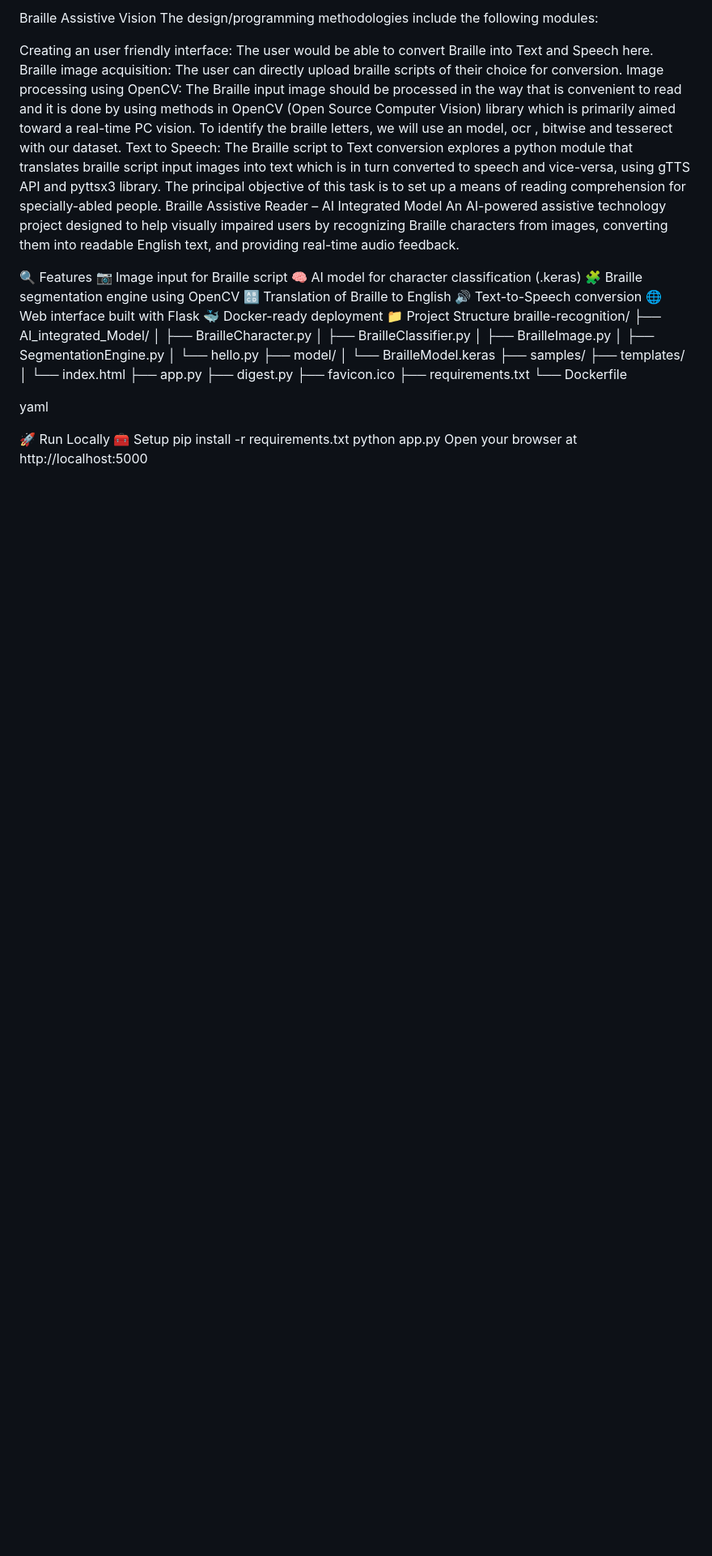
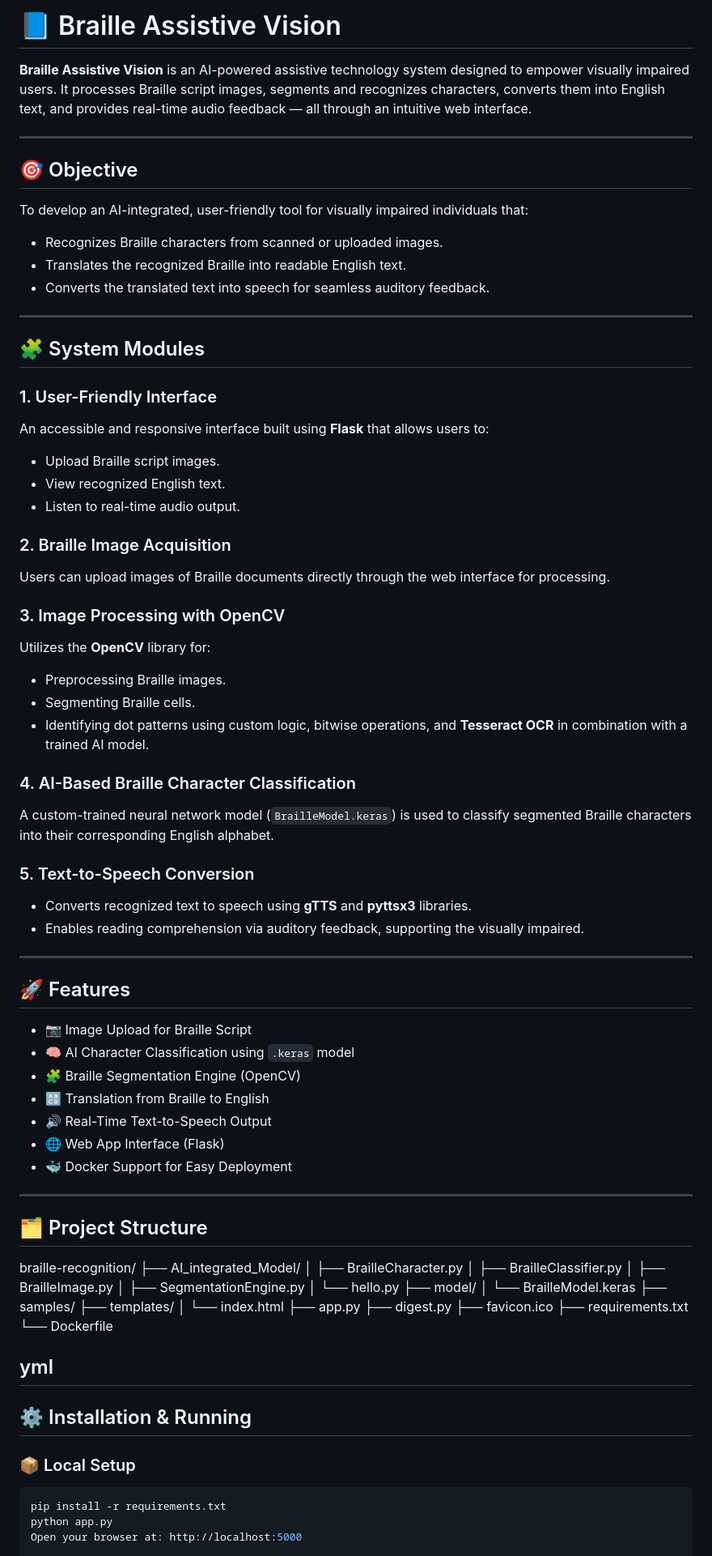
Before and after one commit to asad8210/braille-recognition, a Markdown page: README.md, the part around the change printed below. Shown: that part at 81% size. Drawn GitHub-style; blank space fills up the shorter version.

````diff
--- a/README.md
+++ b/README.md
@@ -1,29 +1,84 @@
-Braille Assistive Vision
-The design/programming methodologies include the following modules:
+# 📘 Braille Assistive Vision
 
-Creating an user friendly interface: The user would be able to convert Braille into Text and Speech here.
-Braille image acquisition: The user can directly upload braille scripts of their choice for conversion.
-Image processing using OpenCV: The Braille input image should be processed in the way that is convenient to read and it is done by using methods in OpenCV (Open Source Computer Vision) library which is primarily aimed toward a real-time PC vision. To identify the braille letters, we will use an model, ocr , bitwise and tesserect with our dataset.
-Text to Speech: The Braille script to Text conversion explores a python module that translates braille script input images into text which is in turn converted to speech and vice-versa, using gTTS API and pyttsx3 library. The principal objective of this task is to set up a means of reading comprehension for specially-abled people.
-Braille Assistive Reader – AI Integrated Model
-An AI-powered assistive technology project designed to help visually impaired users by recognizing Braille characters from images, converting them into readable English text, and providing real-time audio feedback.
+**Braille Assistive Vision** is an AI-powered assistive technology system designed to empower visually impaired users. It processes Braille script images, segments and recognizes characters, converts them into English text, and provides real-time audio feedback — all through an intuitive web interface.
 
-🔍 Features
-📷 Image input for Braille script
-🧠 AI model for character classification (.keras)
-🧩 Braille segmentation engine using OpenCV
-🔠 Translation of Braille to English
-🔊 Text-to-Speech conversion
-🌐 Web interface built with Flask
-🐳 Docker-ready deployment
-📁 Project Structure
-braille-recognition/ ├── AI_integrated_Model/ │ ├── BrailleCharacter.py │ ├── BrailleClassifier.py │ ├── BrailleImage.py │ ├── SegmentationEngine.py │ └── hello.py ├── model/ │ └── BrailleModel.keras ├── samples/ ├── templates/ │ └── index.html ├── app.py ├── digest.py ├── favicon.ico ├── requirements.txt └── Dockerfile
+---
 
-yaml
+## 🎯 Objective
 
-🚀 Run Locally
-🧰 Setup
+To develop an AI-integrated, user-friendly tool for visually impaired individuals that:
+- Recognizes Braille characters from scanned or uploaded images.
+- Translates the recognized Braille into readable English text.
+- Converts the translated text into speech for seamless auditory feedback.
+
+---
+
+## 🧩 System Modules
+
+### 1. User-Friendly Interface
+An accessible and responsive interface built using **Flask** that allows users to:
+- Upload Braille script images.
+- View recognized English text.
+- Listen to real-time audio output.
+
+### 2. Braille Image Acquisition
+Users can upload images of Braille documents directly through the web interface for processing.
+
+### 3. Image Processing with OpenCV
+Utilizes the **OpenCV** library for:
+- Preprocessing Braille images.
+- Segmenting Braille cells.
+- Identifying dot patterns using custom logic, bitwise operations, and **Tesseract OCR** in combination with a trained AI model.
+
+### 4. AI-Based Braille Character Classification
+A custom-trained neural network model (`BrailleModel.keras`) is used to classify segmented Braille characters into their corresponding English alphabet.
+
+### 5. Text-to-Speech Conversion
+- Converts recognized text to speech using **gTTS** and **pyttsx3** libraries.
+- Enables reading comprehension via auditory feedback, supporting the visually impaired.
+
+---
+
+## 🚀 Features
+
+- 📷 Image Upload for Braille Script
+- 🧠 AI Character Classification using `.keras` model
+- 🧩 Braille Segmentation Engine (OpenCV)
+- 🔠 Translation from Braille to English
+- 🔊 Real-Time Text-to-Speech Output
+- 🌐 Web App Interface (Flask)
+- 🐳 Docker Support for Easy Deployment
+
+---
+
+## 🗂 Project Structure
+braille-recognition/
+├── AI_integrated_Model/
+│ ├── BrailleCharacter.py
+│ ├── BrailleClassifier.py
+│ ├── BrailleImage.py
+│ ├── SegmentationEngine.py
+│ └── hello.py
+├── model/
+│ └── BrailleModel.keras
+├── samples/
+├── templates/
+│ └── index.html
+├── app.py
+├── digest.py
+├── favicon.ico
+├── requirements.txt
+└── Dockerfile
+
+yml
+---
+
+## ⚙️ Installation & Running
+
+### 📦 Local Setup
+
+```bash
 pip install -r requirements.txt
 python app.py
-Open your browser at http://localhost:5000
+Open your browser at: http://localhost:5000
 
````
Also changed, not shown: other parts of README.md (+17 -14 lines).
